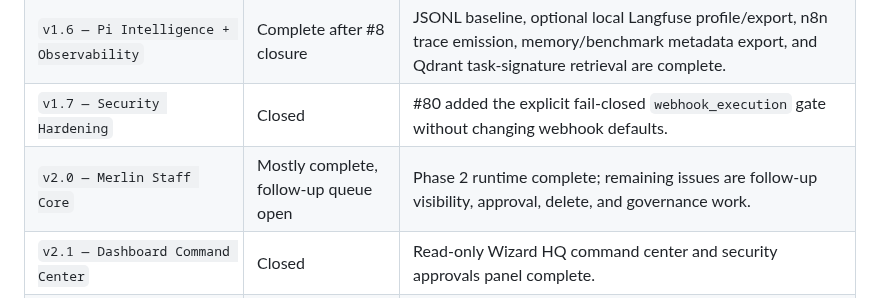
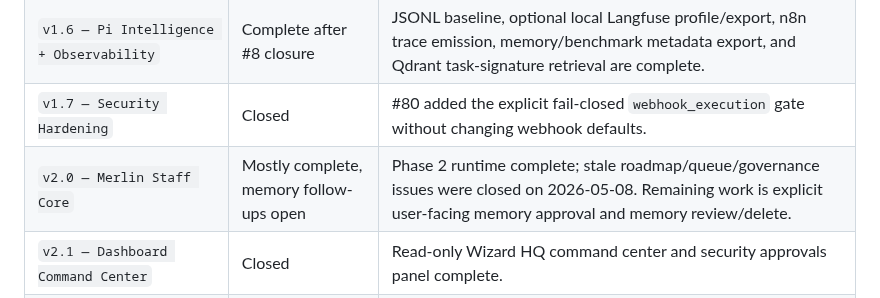
Before and after one commit to TheYfactora12/Secure-Local--AI-Merlin, a Markdown page: docs/CANONICAL_PROJECT_STATE.md, the part around the change. GitHub-like rendering.

Commit message:
docs(governance): audit closed milestone drift

```diff
--- a/docs/CANONICAL_PROJECT_STATE.md
+++ b/docs/CANONICAL_PROJECT_STATE.md
@@ -84,7 +84,7 @@ flowchart LR
 | `v1.5 — Memory Benchmarking` | Closed | Offline deterministic benchmark harness complete. |
 | `v1.6 — Pi Intelligence + Observability` | Complete after #8 closure | JSONL baseline, optional local Langfuse profile/export, n8n trace emission, memory/benchmark metadata export, and Qdrant task-signature retrieval are complete. |
 | `v1.7 — Security Hardening` | Closed | #80 added the explicit fail-closed `webhook_execution` gate without changing webhook defaults. |
-| `v2.0 — Merlin Staff Core` | Mostly complete, follow-up queue open | Phase 2 runtime complete; remaining issues are follow-up visibility, approval, delete, and governance work. |
+| `v2.0 — Merlin Staff Core` | Mostly complete, memory follow-ups open | Phase 2 runtime complete; stale roadmap/queue/governance issues were closed on 2026-05-08. Remaining work is explicit user-facing memory approval and memory review/delete. |
 | `v2.1 — Dashboard Command Center` | Closed | Read-only Wizard HQ command center and security approvals panel complete. |
 | `v2.2 — Magic Mode` | Closed | Plan-only Magic Mode and local redacted audit viewer complete. |
 | `v3.0 — Public Product Release` | Active | Public packaging, onboarding, signing/notarization, installer branding, and release readiness. |
```
Also changed, not shown: 1 other file.
